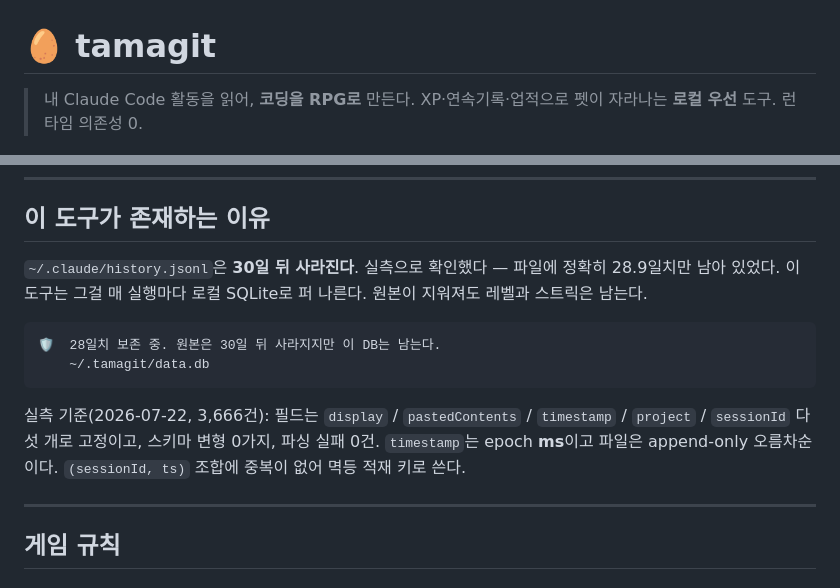
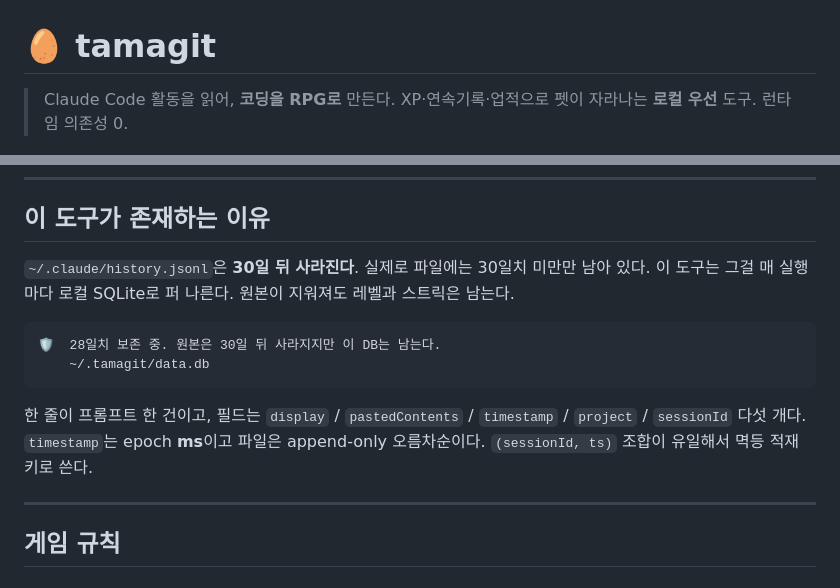
Before and after one commit to abdc06/tamagit, a Markdown page: README.md, 2 parts joined by grey strips. Rendered like a GitHub page.

````diff
--- a/README.md
+++ b/README.md
@@ -1,6 +1,6 @@
 # 🥚 tamagit
 
-> 내 Claude Code 활동을 읽어, **코딩을 RPG로** 만든다.
+> Claude Code 활동을 읽어, **코딩을 RPG로** 만든다.
 > XP·연속기록·업적으로 펫이 자라나는 **로컬 우선** 도구. 런타임 의존성 0.
 
 ![대시보드](assets/dashboard.png)
@@ -26,7 +26,7 @@ npm test                                                     # 44개 테스트
 
 ## 이 도구가 존재하는 이유
 
-`~/.claude/history.jsonl`은 **30일 뒤 사라진다**. 실측으로 확인했다 — 파일에 정확히 28.9일치만 남아 있었다.
+`~/.claude/history.jsonl`은 **30일 뒤 사라진다**. 실제로 파일에는 30일치 미만만 남아 있다.
 이 도구는 그걸 매 실행마다 로컬 SQLite로 퍼 나른다. 원본이 지워져도 레벨과 스트릭은 남는다.
 
 ```
@@ -34,9 +34,9 @@ npm test                                                     # 44개 테스트
     ~/.tamagit/data.db
 ```
 
-실측 기준(2026-07-22, 3,666건): 필드는 `display` / `pastedContents` / `timestamp` / `project` / `sessionId`
-다섯 개로 고정이고, 스키마 변형 0가지, 파싱 실패 0건. `timestamp`는 epoch **ms**이고 파일은 append-only 오름차순이다.
-`(sessionId, ts)` 조합에 중복이 없어 멱등 적재 키로 쓴다.
+한 줄이 프롬프트 한 건이고, 필드는 `display` / `pastedContents` / `timestamp` / `project` / `sessionId`
+다섯 개다. `timestamp`는 epoch **ms**이고 파일은 append-only 오름차순이다.
+`(sessionId, ts)` 조합이 유일해서 멱등 적재 키로 쓴다.
 
 ---
 
````
Also changed, not shown: other parts of README.md (+11 -16 lines).
